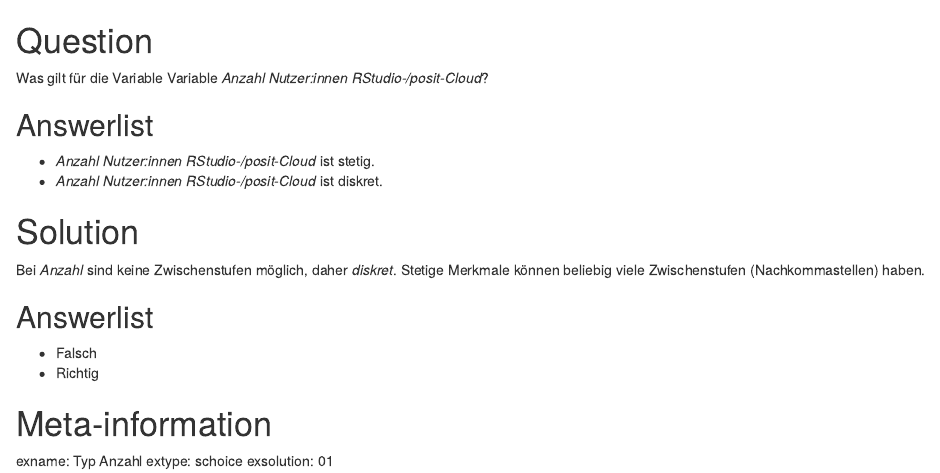
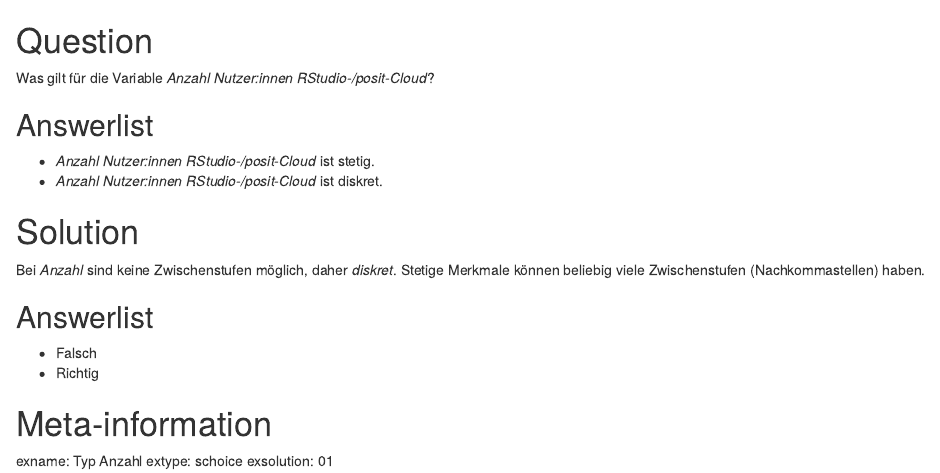
Before and after one commit to FOM-ifes/Quizzes, an R Markdown document (03_Grundlagen-QuantDat/03-23_Typ-Anzahl.Rmd): the page in a window 1100 px wide, from its top. Rendered offline with R 4.5, knitr and Pandoc, with nearby package versions.

Commit message:
Korrektur

```diff
--- a/03_Grundlagen-QuantDat/03-23_Typ-Anzahl.Rmd
+++ b/03_Grundlagen-QuantDat/03-23_Typ-Anzahl.Rmd
@@ -1,7 +1,7 @@
 Question
 ========
 
-Was gilt für die Variable Variable *Anzahl Nutzer:innen RStudio-/posit-Cloud*?
+Was gilt für die Variable *Anzahl Nutzer:innen RStudio-/posit-Cloud*?
 
 Answerlist
 ----------
```
